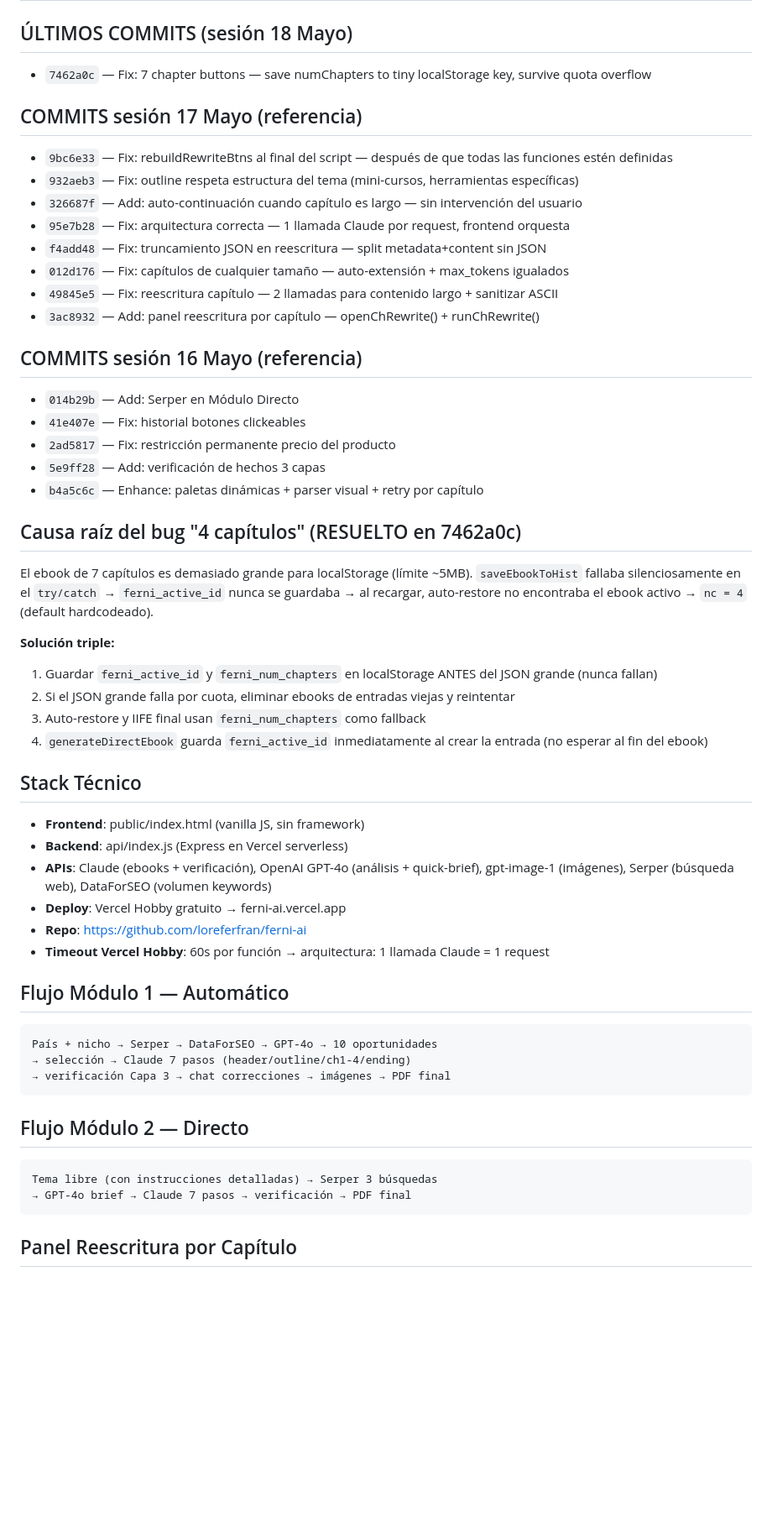
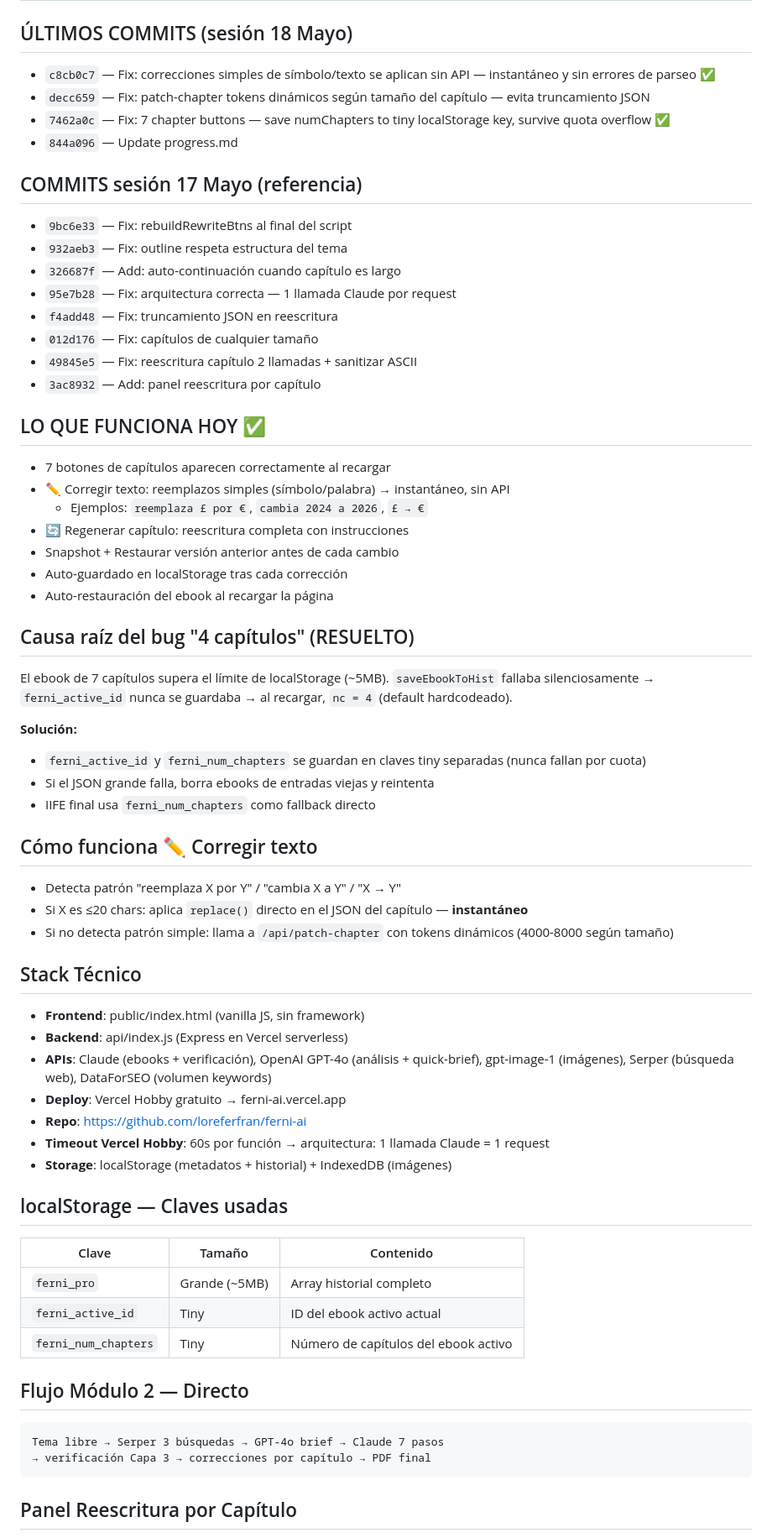
Before and after one commit to loreferfran/ferni-ai, a Markdown page: progress.md, the part around one of its changes. Shown at 84% size. Drawn GitHub-style; blank space fills up the shorter version.

Commit message:
Update progress.md — sesión 18 Mayo completa, todo funcionando

````diff
--- a/progress.md
+++ b/progress.md
@@ -1,35 +1,44 @@
 # Progreso FERNI AI — Estado Actual (18 Mayo 2026)
 
 ## ÚLTIMOS COMMITS (sesión 18 Mayo)
-- `7462a0c` — Fix: 7 chapter buttons — save numChapters to tiny localStorage key, survive quota overflow
+- `c8cb0c7` — Fix: correcciones simples de símbolo/texto se aplican sin API — instantáneo y sin errores de parseo ✅
+- `decc659` — Fix: patch-chapter tokens dinámicos según tamaño del capítulo — evita truncamiento JSON
+- `7462a0c` — Fix: 7 chapter buttons — save numChapters to tiny localStorage key, survive quota overflow ✅
+- `844a096` — Update progress.md
 
 ## COMMITS sesión 17 Mayo (referencia)
-- `9bc6e33` — Fix: rebuildRewriteBtns al final del script — después de que todas las funciones estén definidas
-- `932aeb3` — Fix: outline respeta estructura del tema (mini-cursos, herramientas específicas)
-- `326687f` — Add: auto-continuación cuando capítulo es largo — sin intervención del usuario
-- `95e7b28` — Fix: arquitectura correcta — 1 llamada Claude por request, frontend orquesta
-- `f4add48` — Fix: truncamiento JSON en reescritura — split metadata+content sin JSON
-- `012d176` — Fix: capítulos de cualquier tamaño — auto-extensión + max_tokens igualados
-- `49845e5` — Fix: reescritura capítulo — 2 llamadas para contenido largo + sanitizar ASCII
-- `3ac8932` — Add: panel reescritura por capítulo — openChRewrite() + runChRewrite()
+- `9bc6e33` — Fix: rebuildRewriteBtns al final del script
+- `932aeb3` — Fix: outline respeta estructura del tema
+- `326687f` — Add: auto-continuación cuando capítulo es largo
+- `95e7b28` — Fix: arquitectura correcta — 1 llamada Claude por request
+- `f4add48` — Fix: truncamiento JSON en reescritura
+- `012d176` — Fix: capítulos de cualquier tamaño
+- `49845e5` — Fix: reescritura capítulo 2 llamadas + sanitizar ASCII
+- `3ac8932` — Add: panel reescritura por capítulo
 
-## COMMITS sesión 16 Mayo (referencia)
-- `014b29b` — Add: Serper en Módulo Directo
-- `41e407e` — Fix: historial botones clickeables
-- `2ad5817` — Fix: restricción permanente precio del producto
-- `5e9ff28` — Add: verificación de hechos 3 capas
-- `b4a5c6c` — Enhance: paletas dinámicas + parser visual + retry por capítulo
+## LO QUE FUNCIONA HOY ✅
+- 7 botones de capítulos aparecen correctamente al recargar
+- ✏️ Corregir texto: reemplazos simples (símbolo/palabra) → instantáneo, sin API
+  - Ejemplos: `reemplaza £ por €`, `cambia 2024 a 2026`, `£ → €`
+- 🔄 Regenerar capítulo: reescritura completa con instrucciones
+- Snapshot + Restaurar versión anterior antes de cada cambio
+- Auto-guardado en localStorage tras cada corrección
+- Auto-restauración del ebook al recargar la página
 
-## Causa raíz del bug "4 capítulos" (RESUELTO en 7462a0c)
-El ebook de 7 capítulos es demasiado grande para localStorage (límite ~5MB).
-`saveEbookToHist` fallaba silenciosamente en el `try/catch` → `ferni_active_id` nunca se guardaba
-→ al recargar, auto-restore no encontraba el ebook activo → `nc = 4` (default hardcodeado).
+## Causa raíz del bug "4 capítulos" (RESUELTO)
+El ebook de 7 capítulos supera el límite de localStorage (~5MB).
+`saveEbookToHist` fallaba silenciosamente → `ferni_active_id` nunca se guardaba
+→ al recargar, `nc = 4` (default hardcodeado).
 
-**Solución triple:**
-1. Guardar `ferni_active_id` y `ferni_num_chapters` en localStorage ANTES del JSON grande (nunca fallan)
-2. Si el JSON grande falla por cuota, eliminar ebooks de entradas viejas y reintentar
-3. Auto-restore y IIFE final usan `ferni_num_chapters` como fallback
-4. `generateDirectEbook` guarda `ferni_active_id` inmediatamente al crear la entrada (no esperar al fin del ebook)
+**Solución:**
+- `ferni_active_id` y `ferni_num_chapters` se guardan en claves tiny separadas (nunca fallan por cuota)
+- Si el JSON grande falla, borra ebooks de entradas viejas y reintenta
+- IIFE final usa `ferni_num_chapters` como fallback directo
+
+## Cómo funciona ✏️ Corregir texto
+- Detecta patrón "reemplaza X por Y" / "cambia X a Y" / "X → Y"
+- Si X es ≤20 chars: aplica `replace()` directo en el JSON del capítulo — **instantáneo**
+- Si no detecta patrón simple: llama a `/api/patch-chapter` con tokens dinámicos (4000-8000 según tamaño)
 
 ## Stack Técnico
 - **Frontend**: public/index.html (vanilla JS, sin framework)
@@ -38,18 +47,19 @@ El ebook de 7 capítulos es demasiado grande para localStorage (límite ~5MB).
 - **Deploy**: Vercel Hobby gratuito → ferni-ai.vercel.app
 - **Repo**: https://github.com/loreferfran/ferni-ai
 - **Timeout Vercel Hobby**: 60s por función → arquitectura: 1 llamada Claude = 1 request
+- **Storage**: localStorage (metadatos + historial) + IndexedDB (imágenes)
 
-## Flujo Módulo 1 — Automático
-```
-País + nicho → Serper → DataForSEO → GPT-4o → 10 oportunidades
-→ selección → Claude 7 pasos (header/outline/ch1-4/ending)
-→ verificación Capa 3 → chat correcciones → imágenes → PDF final
-```
+## localStorage — Claves usadas
+| Clave | Tamaño | Contenido |
+|-------|--------|-----------|
+| `ferni_pro` | Grande (~5MB) | Array historial completo |
+| `ferni_active_id` | Tiny | ID del ebook activo actual |
+| `ferni_num_chapters` | Tiny | Número de capítulos del ebook activo |
 
 ## Flujo Módulo 2 — Directo
 ```
-Tema libre (con instrucciones detalladas) → Serper 3 búsquedas
-→ GPT-4o brief → Claude 7 pasos → verificación → PDF final
+Tema libre → Serper 3 búsquedas → GPT-4o brief → Claude 7 pasos
+→ verificación Capa 3 → correcciones por capítulo → PDF final
 ```
 
 ## Panel Reescritura por Capítulo
````
Also changed, not shown: other parts of progress.md (+16 -60 lines).
